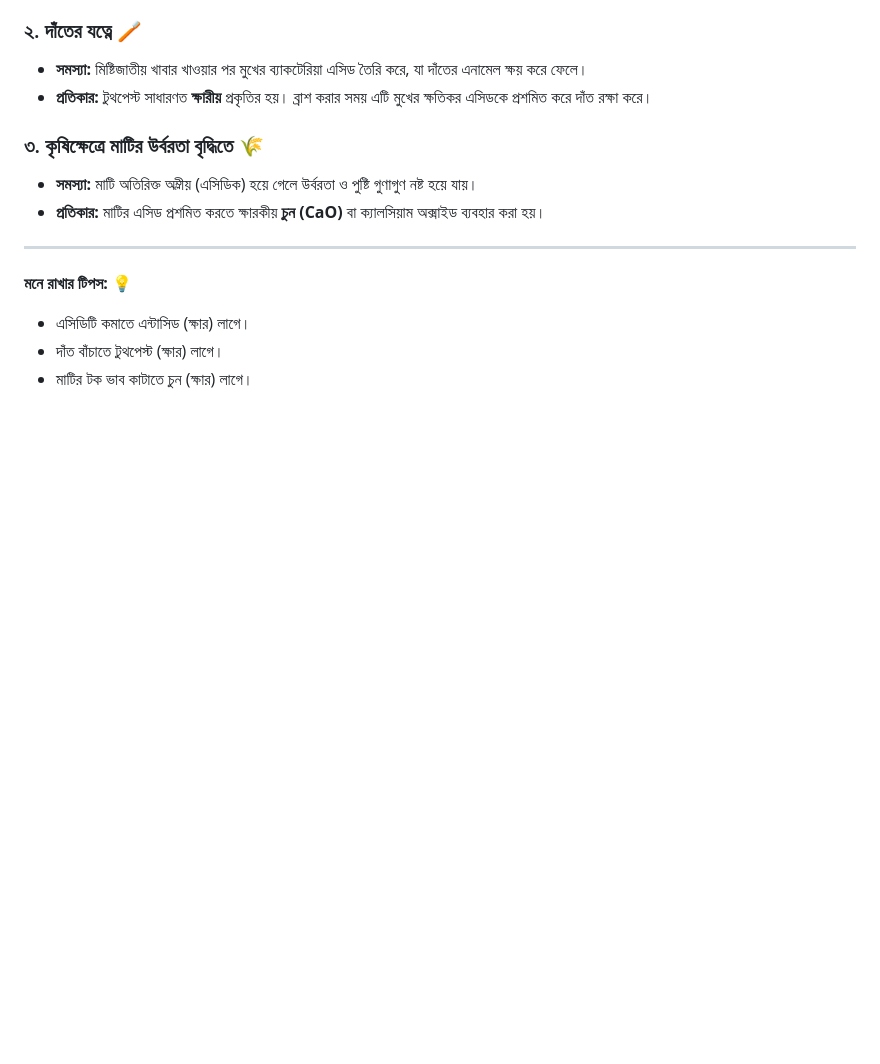
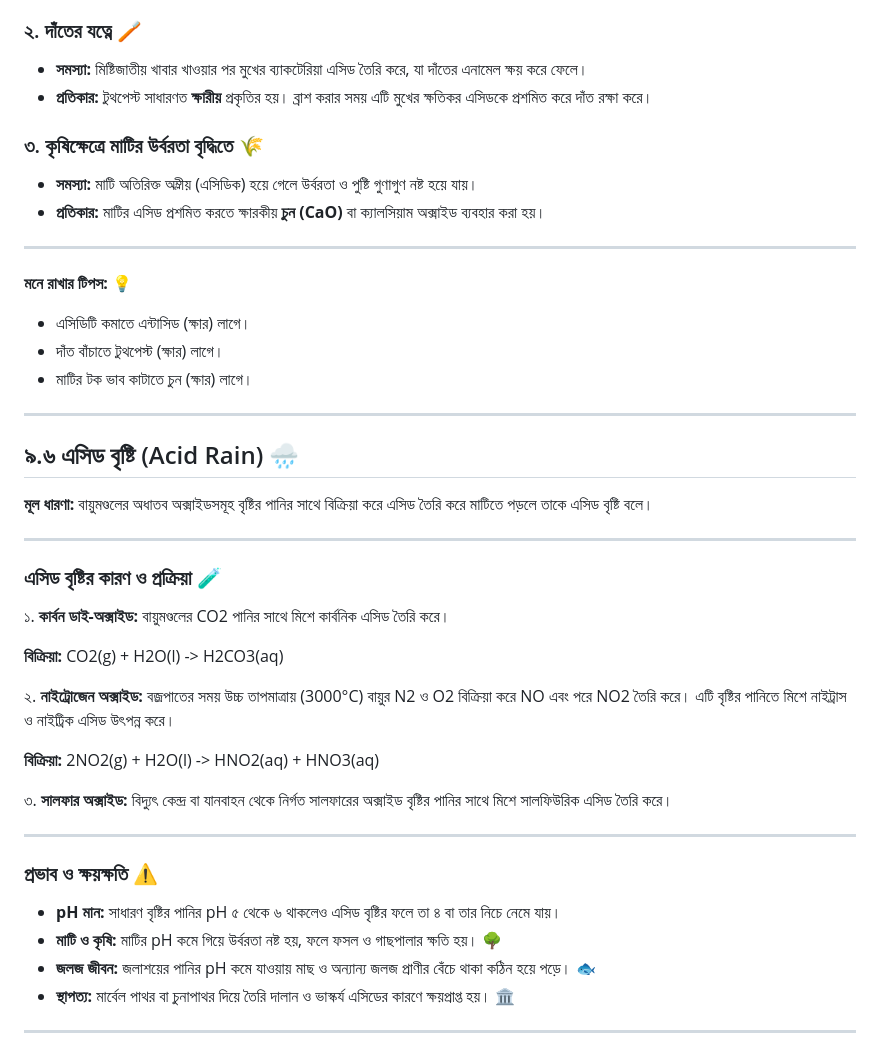
Before and after one commit to InterCentury/Academics-Playground-SSC-2027, a Markdown page: SSC-2027/Chemistry/09 - এসিড, ক্ষারক ও সমতা 🧪.md, the part around the change. GitHub-like rendering; blank space fills up the shorter version.

```diff
--- a/SSC-2027/Chemistry/09 - এসিড, ক্ষারক ও সমতা 🧪.md
+++ b/SSC-2027/Chemistry/09 - এসিড, ক্ষারক ও সমতা 🧪.md
@@ -574,3 +574,36 @@ pH স্কেলের বর্ণ পরিবর্তনের মাধ
 * এসিডিটি কমাতে এন্টাসিড (ক্ষার) লাগে।
 * দাঁত বাঁচাতে টুথপেস্ট (ক্ষার) লাগে।
 * মাটির টক ভাব কাটাতে চুন (ক্ষার) লাগে।
+
+
+
+---
+
+## ৯.৬ এসিড বৃষ্টি (Acid Rain) 🌧️
+
+**মূল ধারণা:** বায়ুমণ্ডলের অধাতব অক্সাইডসমূহ বৃষ্টির পানির সাথে বিক্রিয়া করে এসিড তৈরি করে মাটিতে পড়লে তাকে এসিড বৃষ্টি বলে।
+
+---
+
+### এসিড বৃষ্টির কারণ ও প্রক্রিয়া 🧪
+
+১. **কার্বন ডাই-অক্সাইড:** বায়ুমণ্ডলের CO2 পানির সাথে মিশে কার্বনিক এসিড তৈরি করে।
+
+**বিক্রিয়া:** CO2(g) + H2O(l) -> H2CO3(aq)
+
+২. **নাইট্রোজেন অক্সাইড:** বজ্রপাতের সময় উচ্চ তাপমাত্রায় (3000°C) বায়ুর N2 ও O2 বিক্রিয়া করে NO এবং পরে NO2 তৈরি করে। এটি বৃষ্টির পানিতে মিশে নাইট্রাস ও নাইট্রিক এসিড উৎপন্ন করে।
+
+**বিক্রিয়া:** 2NO2(g) + H2O(l) -> HNO2(aq) + HNO3(aq)
+
+৩. **সালফার অক্সাইড:** বিদ্যুৎ কেন্দ্র বা যানবাহন থেকে নির্গত সালফারের অক্সাইড বৃষ্টির পানির সাথে মিশে সালফিউরিক এসিড তৈরি করে।
+
+---
+
+### প্রভাব ও ক্ষয়ক্ষতি ⚠️
+
+* **pH মান:** সাধারণ বৃষ্টির পানির pH ৫ থেকে ৬ থাকলেও এসিড বৃষ্টির ফলে তা ৪ বা তার নিচে নেমে যায়।
+* **মাটি ও কৃষি:** মাটির pH কমে গিয়ে উর্বরতা নষ্ট হয়, ফলে ফসল ও গাছপালার ক্ষতি হয়। 🌳
+* **জলজ জীবন:** জলাশয়ের পানির pH কমে যাওয়ায় মাছ ও অন্যান্য জলজ প্রাণীর বেঁচে থাকা কঠিন হয়ে পড়ে। 🐟
+* **স্থাপত্য:** মার্বেল পাথর বা চুনাপাথর দিয়ে তৈরি দালান ও ভাস্কর্য এসিডের কারণে ক্ষয়প্রাপ্ত হয়। 🏛️
+
+---
```
